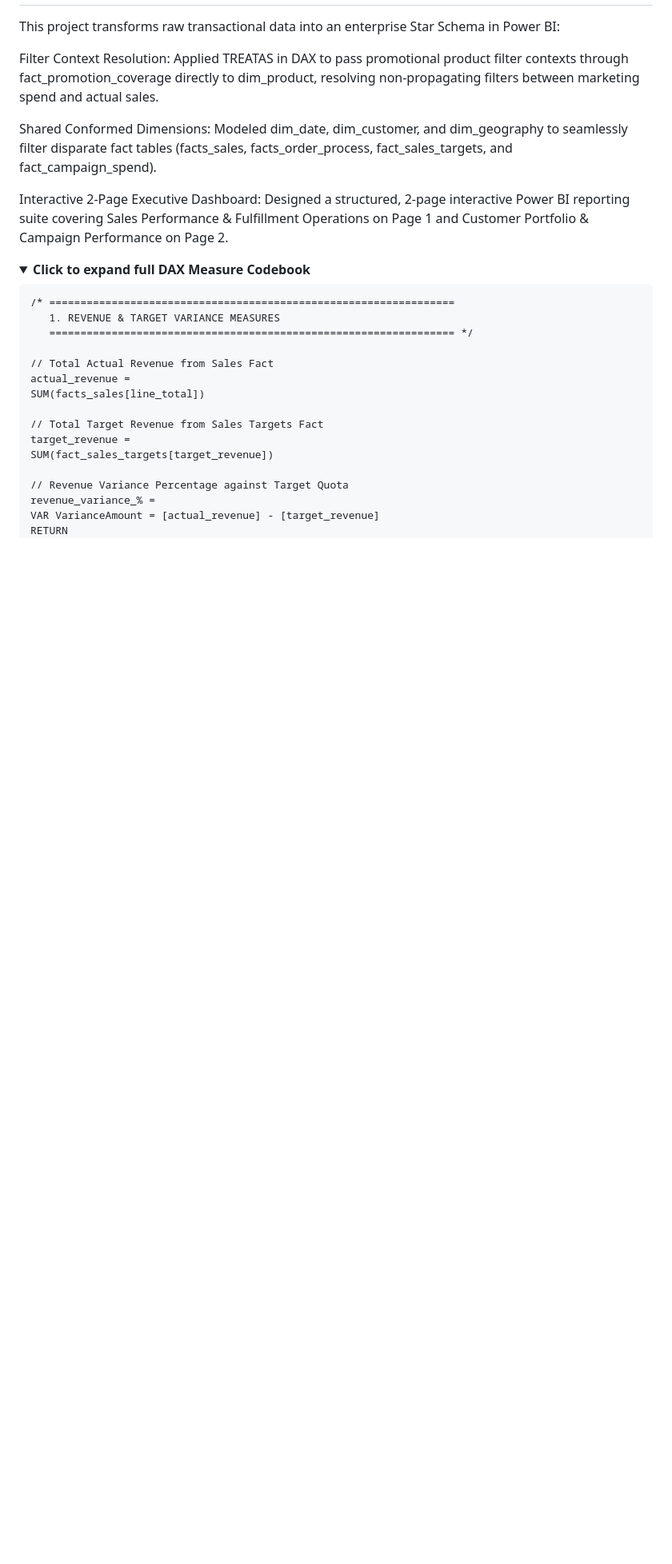
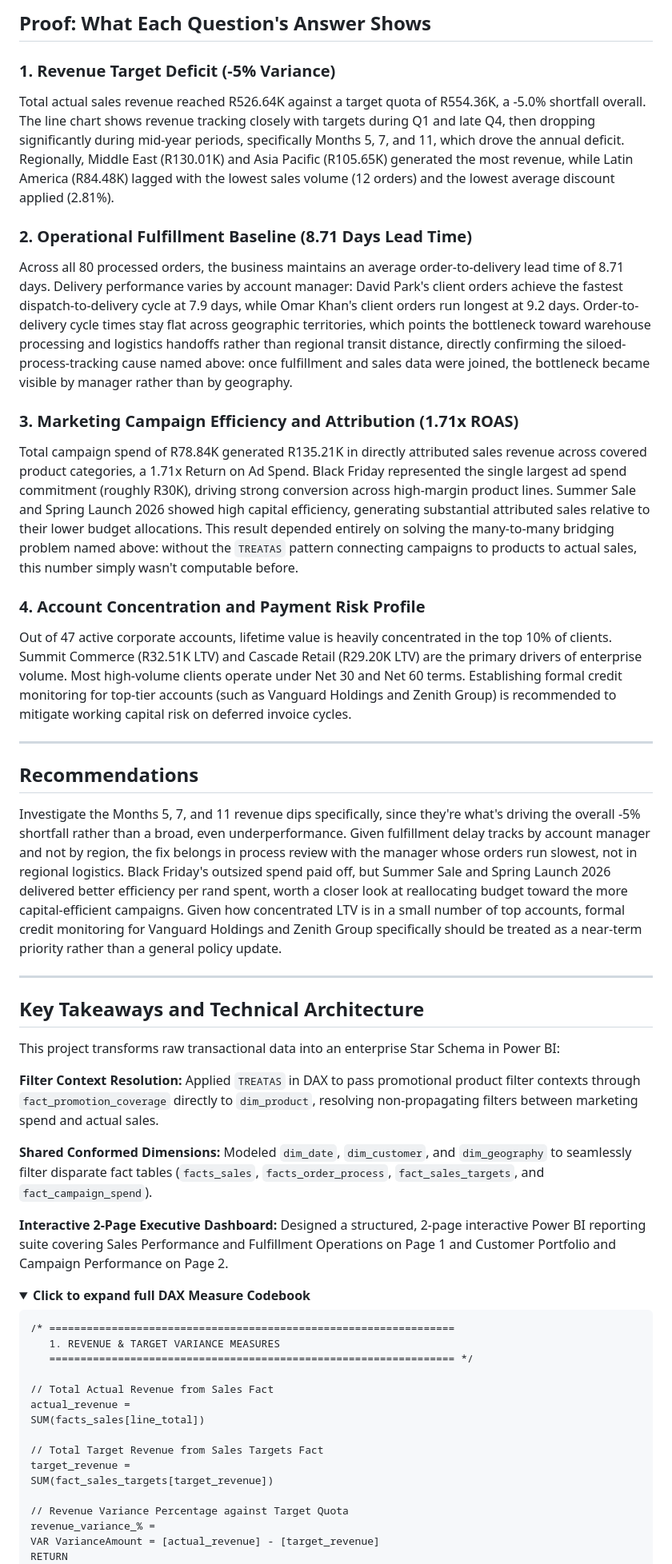
Before and after one commit to NjabuloShabalala/njabuloshabalala.github.io, a Markdown page: data-projects/sales-operations.md, the part around one of its changes. Shown at 80% size. GitHub-like rendering; folded sections open; blank space fills up the shorter version.

```diff
--- a/data-projects/sales-operations.md
+++ b/data-projects/sales-operations.md
@@ -154,11 +115,34 @@ Metrics used: `[attributed_campaign_revenue]`, `[total_spend]`, `[ROAS]`
+## Proof: What Each Question's Answer Shows
+
+### 1. Revenue Target Deficit (-5% Variance)
+Total actual sales revenue reached R526.64K against a target quota of R554.36K, a -5.0% shortfall overall. The line chart shows revenue tracking closely with targets during Q1 and late Q4, then dropping significantly during mid-year periods, specifically Months 5, 7, and 11, which drove the annual deficit. Regionally, Middle East (R130.01K) and Asia Pacific (R105.65K) generated the most revenue, while Latin America (R84.48K) lagged with the lowest sales volume (12 orders) and the lowest average discount applied (2.81%).
+
+### 2. Operational Fulfillment Baseline (8.71 Days Lead Time)
+Across all 80 processed orders, the business maintains an average order-to-delivery lead time of 8.71 days. Delivery performance varies by account manager: David Park's client orders achieve the fastest dispatch-to-delivery cycle at 7.9 days, while Omar Khan's client orders run longest at 9.2 days. Order-to-delivery cycle times stay flat across geographic territories, which points the bottleneck toward warehouse processing and logistics handoffs rather than regional transit distance, directly confirming the siloed-process-tracking cause named above: once fulfillment and sales data were joined, the bottleneck became visible by manager rather than by geography.
+
+### 3. Marketing Campaign Efficiency and Attribution (1.71x ROAS)
+Total campaign spend of R78.84K generated R135.21K in directly attributed sales revenue across covered product categories, a 1.71x Return on Ad Spend. Black Friday represented the single largest ad spend commitment (roughly R30K), driving strong conversion across high-margin product lines. Summer Sale and Spring Launch 2026 showed high capital efficiency, generating substantial attributed sales relative to their lower budget allocations. This result depended entirely on solving the many-to-many bridging problem named above: without the `TREATAS` pattern connecting campaigns to products to actual sales, this number simply wasn't computable before.
+
+### 4. Account Concentration and Payment Risk Profile
+Out of 47 active corporate accounts, lifetime value is heavily concentrated in the top 10% of clients. Summit Commerce (R32.51K LTV) and Cascade Retail (R29.20K LTV) are the primary drivers of enterprise volume. Most high-volume clients operate under Net 30 and Net 60 terms. Establishing formal credit monitoring for top-tier accounts (such as Vanguard Holdings and Zenith Group) is recommended to mitigate working capital risk on deferred invoice cycles.
+
+---
+
+## Recommendations
+
+Investigate the Months 5, 7, and 11 revenue dips specifically, since they're what's driving the overall -5% shortfall rather than a broad, even underperformance. Given fulfillment delay tracks by account manager and not by region, the fix belongs in process review with the manager whose orders run slowest, not in regional logistics. Black Friday's outsized spend paid off, but Summer Sale and Spring Launch 2026 delivered better efficiency per rand spent, worth a closer look at reallocating budget toward the more capital-efficient campaigns. Given how concentrated LTV is in a small number of top accounts, formal credit monitoring for Vanguard Holdings and Zenith Group specifically should be treated as a near-term priority rather than a general policy update.
+
+---
+
+## Key Takeaways and Technical Architecture
 
 This project transforms raw transactional data into an enterprise Star Schema in Power BI:
 
-Filter Context Resolution: Applied TREATAS in DAX to pass promotional product filter contexts through fact_promotion_coverage directly to dim_product, resolving non-propagating filters between marketing spend and actual sales.
+**Filter Context Resolution:** Applied `TREATAS` in DAX to pass promotional product filter contexts through `fact_promotion_coverage` directly to `dim_product`, resolving non-propagating filters between marketing spend and actual sales.
 
-Shared Conformed Dimensions: Modeled dim_date, dim_customer, and dim_geography to seamlessly filter disparate fact tables (facts_sales, facts_order_process, fact_sales_targets, and fact_campaign_spend).
+**Shared Conformed Dimensions:** Modeled `dim_date`, `dim_customer`, and `dim_geography` to seamlessly filter disparate fact tables (`facts_sales`, `facts_order_process`, `fact_sales_targets`, and `fact_campaign_spend`).
 
-Interactive 2-Page Executive Dashboard: Designed a structured, 2-page interactive Power BI reporting suite covering Sales Performance & Fulfillment Operations on Page 1 and Customer Portfolio & Campaign Performance on Page 2.
+**Interactive 2-Page Executive Dashboard:** Designed a structured, 2-page interactive Power BI reporting suite covering Sales Performance and Fulfillment Operations on Page 1 and Customer Portfolio and Campaign Performance on Page 2.
 
 <details>
 <summary><b>Click to expand full DAX Measure Codebook</b></summary>
```
Also changed, not shown: other parts of data-projects/sales-operations.md (+29 -68 lines).
